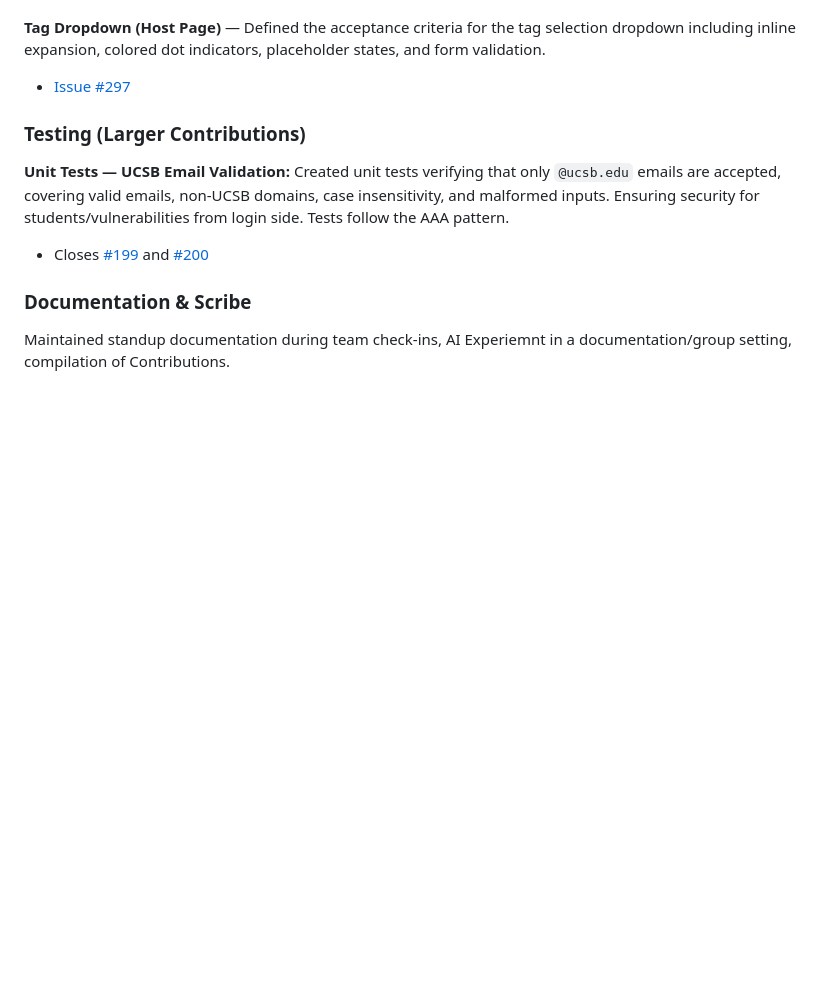
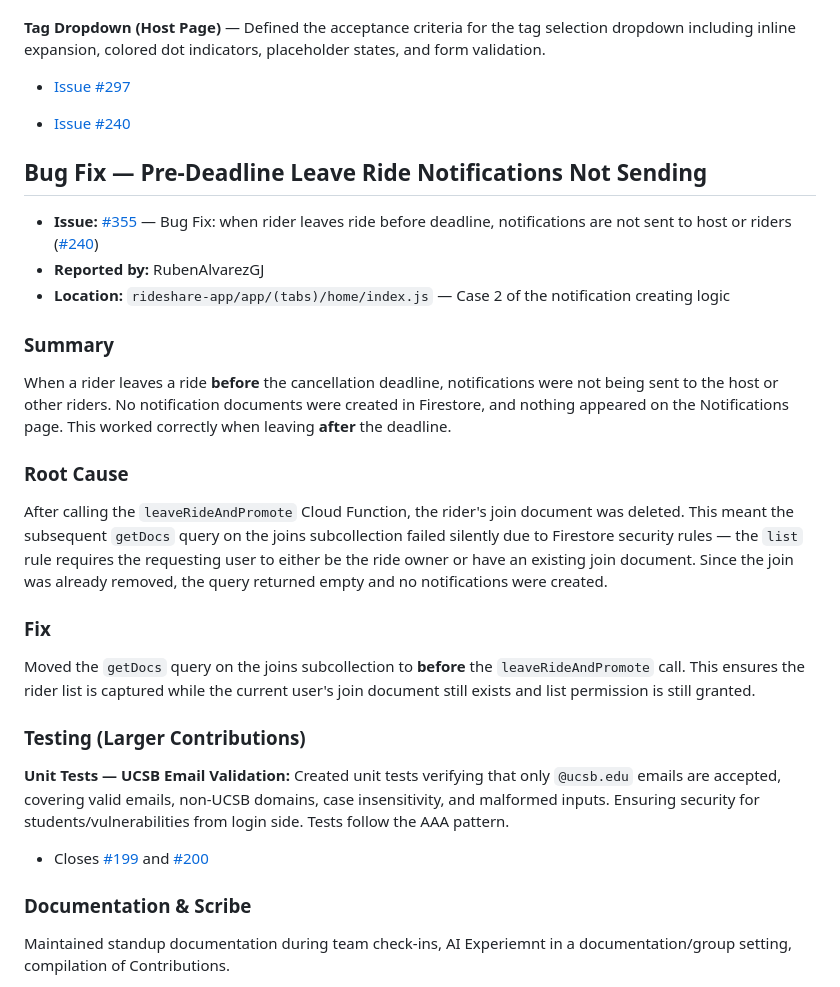
Before and after one commit to ucsb-cs148-w26/pj08-rideshare, a Markdown page: team/contributions/CONTRIBS.md, the part around the change. Rendered like a GitHub page; blank space fills up the shorter version.

Commit message:
Updating Contribs

```diff
--- a/team/contributions/CONTRIBS.md
+++ b/team/contributions/CONTRIBS.md
@@ -28,6 +28,27 @@ Led discussions and defined requirements for core features that shaped the direc
 **Tag Dropdown (Host Page)** — Defined the acceptance criteria for the tag selection dropdown including inline expansion, colored dot indicators, placeholder states, and form validation.
 
 - [Issue #297](https://github.com/ucsb-cs148-w26/pj08-rideshare/issues/297)
+
+
+
+- [Issue #240](https://github.com/ucsb-cs148-w26/pj08-rideshare/issues/240)
+## Bug Fix — Pre-Deadline Leave Ride Notifications Not Sending
+
+- **Issue:** [#355](https://github.com/ucsb-cs148-w26/pj08-rideshare/issues/355) — Bug Fix: when rider leaves ride before deadline, notifications are not sent to host or riders ([#240](https://github.com/ucsb-cs148-w26/pj08-rideshare/issues/240))
+- **Reported by:** RubenAlvarezGJ
+- **Location:** `rideshare-app/app/(tabs)/home/index.js` — Case 2 of the notification creating logic
+
+### Summary
+
+When a rider leaves a ride **before** the cancellation deadline, notifications were not being sent to the host or other riders. No notification documents were created in Firestore, and nothing appeared on the Notifications page. This worked correctly when leaving **after** the deadline.
+
+### Root Cause
+
+After calling the `leaveRideAndPromote` Cloud Function, the rider's join document was deleted. This meant the subsequent `getDocs` query on the joins subcollection failed silently due to Firestore security rules — the `list` rule requires the requesting user to either be the ride owner or have an existing join document. Since the join was already removed, the query returned empty and no notifications were created.
+
+### Fix
+
+Moved the `getDocs` query on the joins subcollection to **before** the `leaveRideAndPromote` call. This ensures the rider list is captured while the current user's join document still exists and list permission is still granted.
 
 ### Testing (Larger Contributions)
 
```
